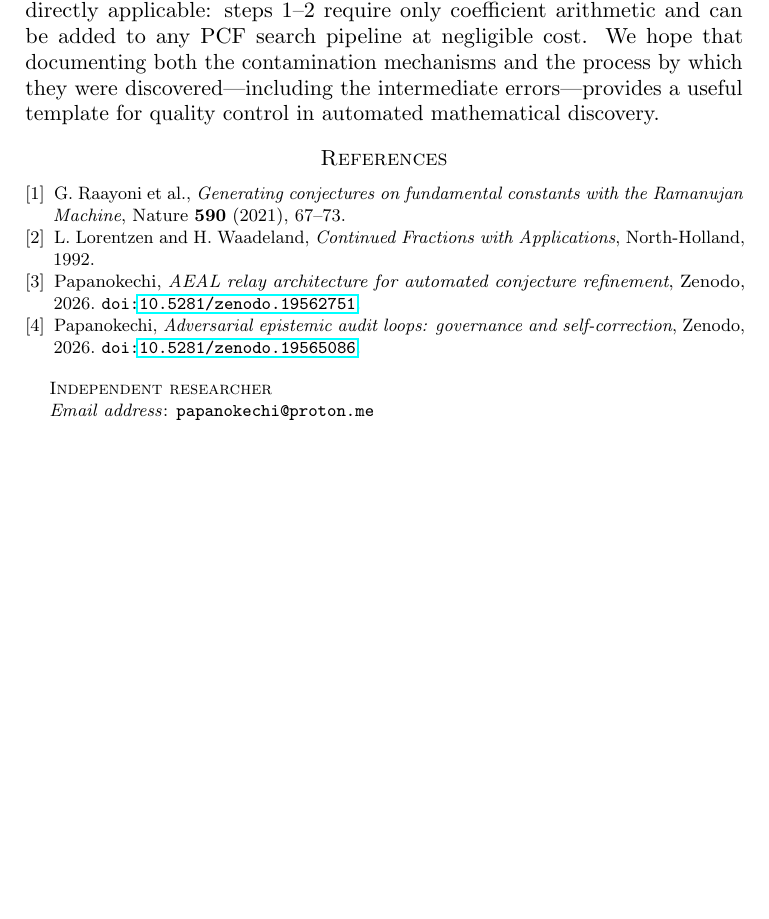
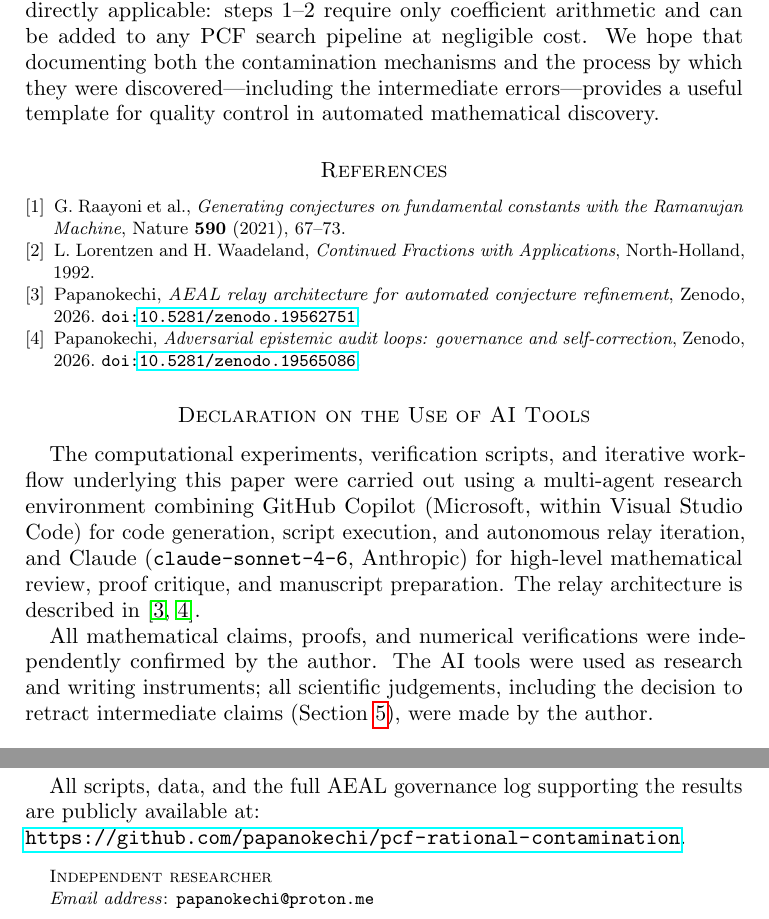
Before and after one commit to papanokechi/pcf-rational-contamination, a LaTeX paper (pcf_rational_contamination_2026.tex): part of page 6 of 6 before the commit and two parts of pages 6 and 7 of 7 after it, the two joined at a grey line, cut so that both start at the same text, the shorter picture padded with empty space. Compiled offline with pdfLaTeX.

Commit message:
Add AI use declaration (pre-submission final)

```diff
--- a/pcf_rational_contamination_2026.tex
+++ b/pcf_rational_contamination_2026.tex
@@ -424,4 +424,30 @@ Zenodo, 2026.
 
 \end{thebibliography}
 
+% =====================================================================
+\section*{Declaration on the Use of AI Tools}
+% =====================================================================
+
+The computational experiments, verification scripts,
+and iterative workflow underlying this paper were
+carried out using a multi-agent research environment
+combining GitHub Copilot (Microsoft, within Visual
+Studio Code) for code generation, script execution,
+and autonomous relay iteration, and Claude
+(\texttt{claude-sonnet-4-6}, Anthropic) for
+high-level mathematical review, proof critique,
+and manuscript preparation. The relay architecture
+is described in \cite{aeal-paper7,aeal-paper8}.
+
+All mathematical claims, proofs, and numerical
+verifications were independently confirmed by the
+author. The AI tools were used as research and
+writing instruments; all scientific judgements,
+including the decision to retract intermediate
+claims (Section~\ref{sec:discovery}), were made by the author.
+
+All scripts, data, and the full AEAL governance
+log supporting the results are publicly available at:\\
+\url{https://github.com/papanokechi/pcf-rational-contamination}.
+
 \end{document}
```
Also changed, not shown: pcf_rational_contamination_2026.pdf.
